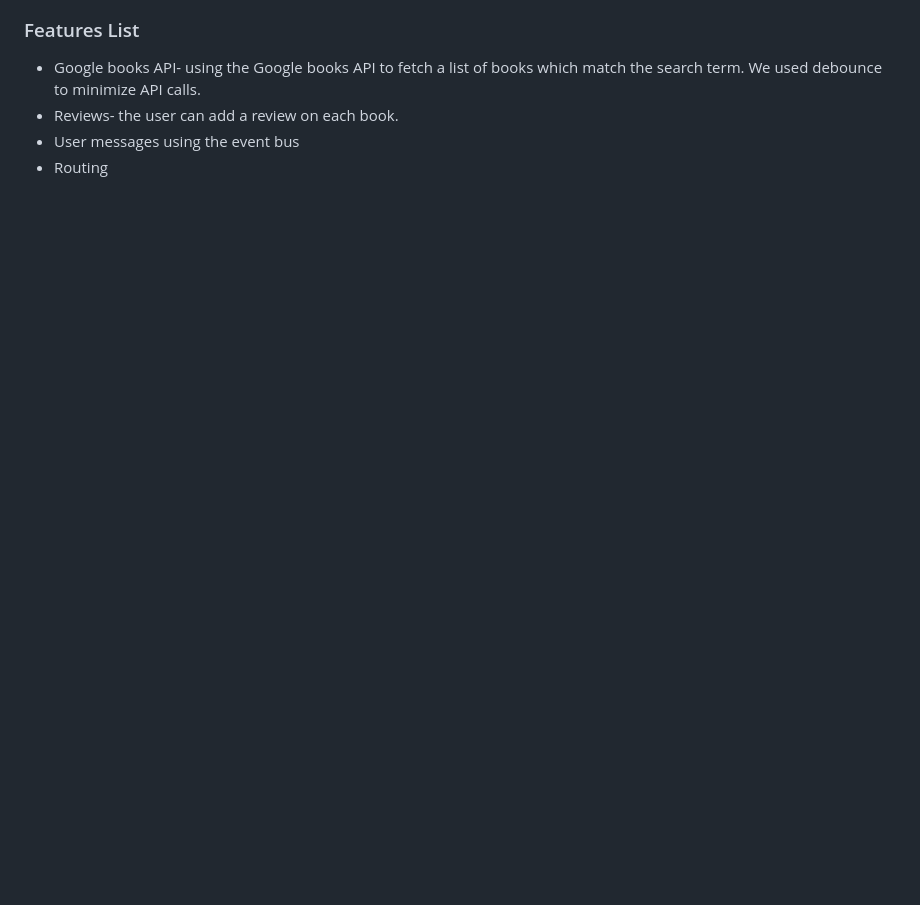
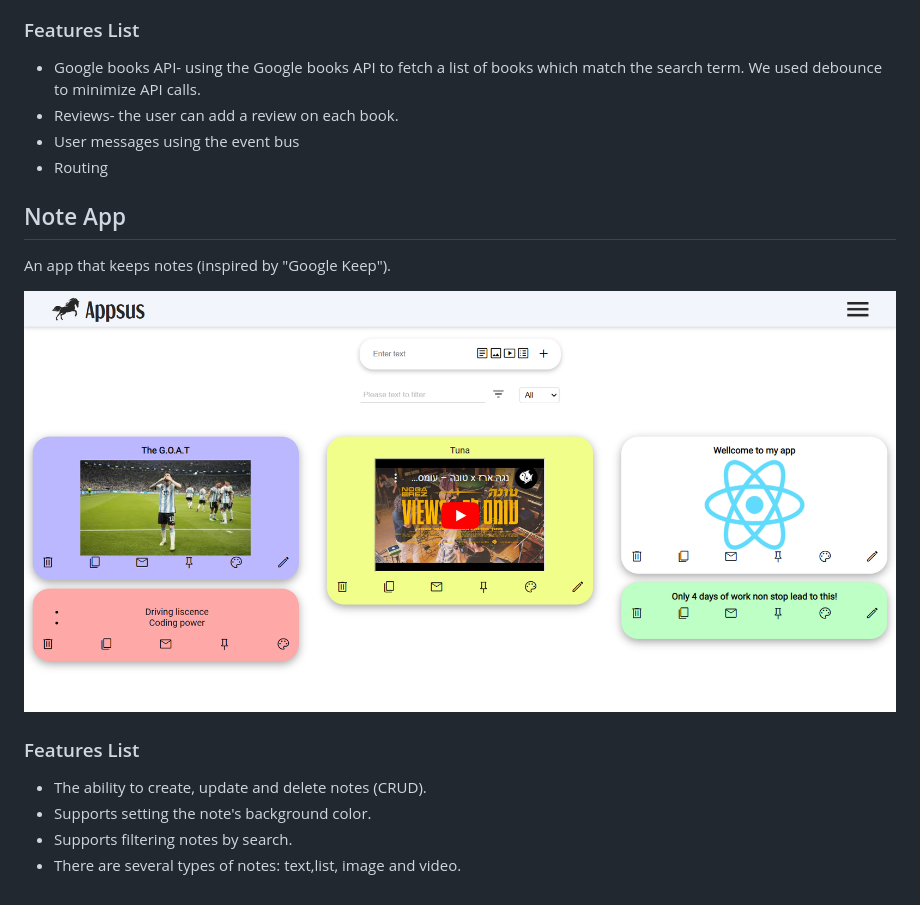
Before and after one commit to Maoraknin/AppsusMaorGuy, a Markdown page: README.md, the part around the change printed below. GitHub-like rendering; pictures changed too: assets/readme/note.png (added); blank space fills up the shorter version.

Commit message:
added note section

```diff
--- a/README.md
+++ b/README.md
@@ -43,3 +43,15 @@ the search term. We used debounce to minimize API calls.
 - Reviews- the user can add a review on each book.
 - User messages using the event bus
 - Routing
+
+## Note App
+
+An app that keeps notes (inspired by "Google Keep").
+
+![apsus-keep](assets/readme/note.png "note-app")
+
+### Features List
+- The ability to create, update and delete notes (CRUD).
+- Supports setting the note's background color.
+- Supports filtering notes by search.
+- There are several types of notes: text,list, image and video.
```
Also changed, not shown: other parts of README.md (+1 -1 lines), 1 other file.
